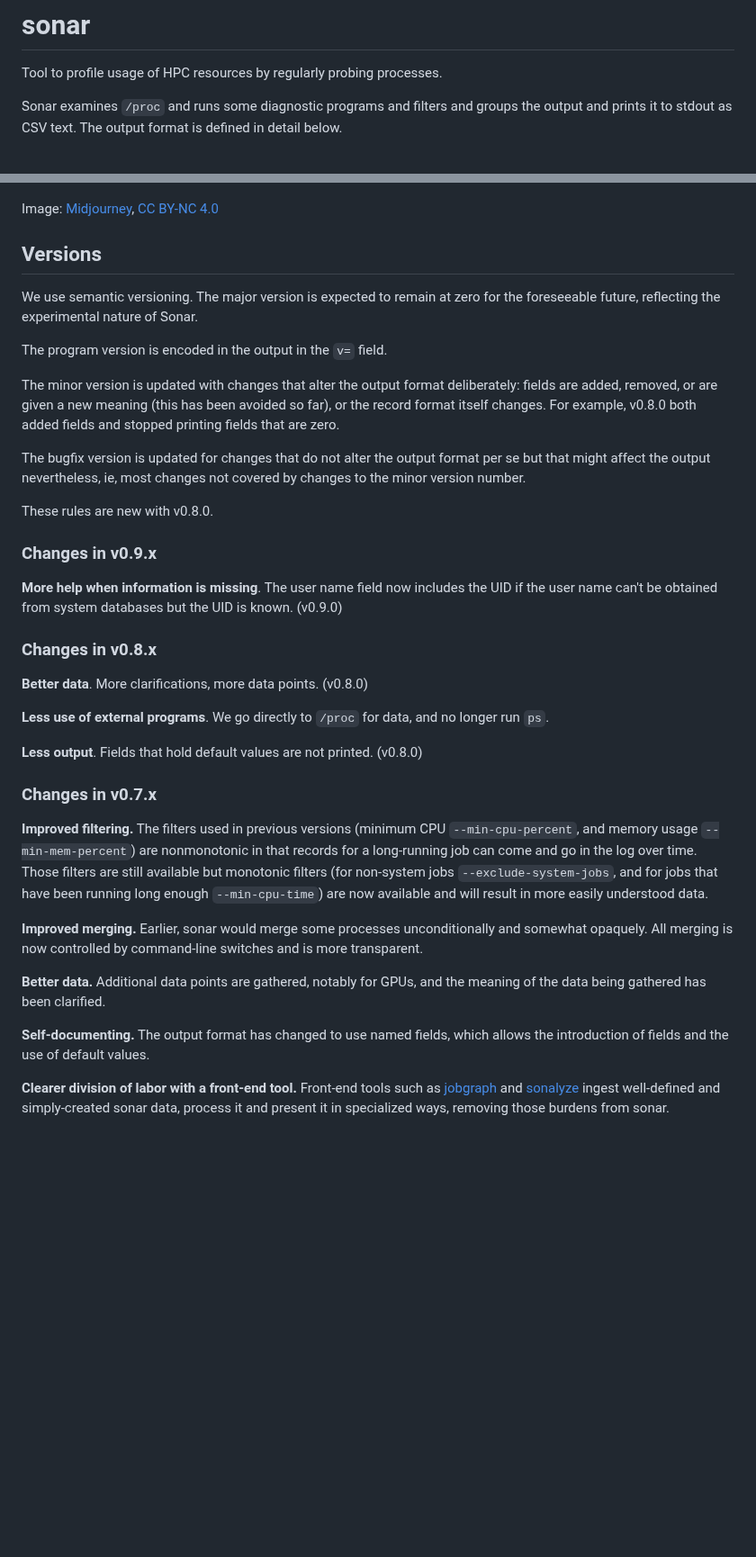
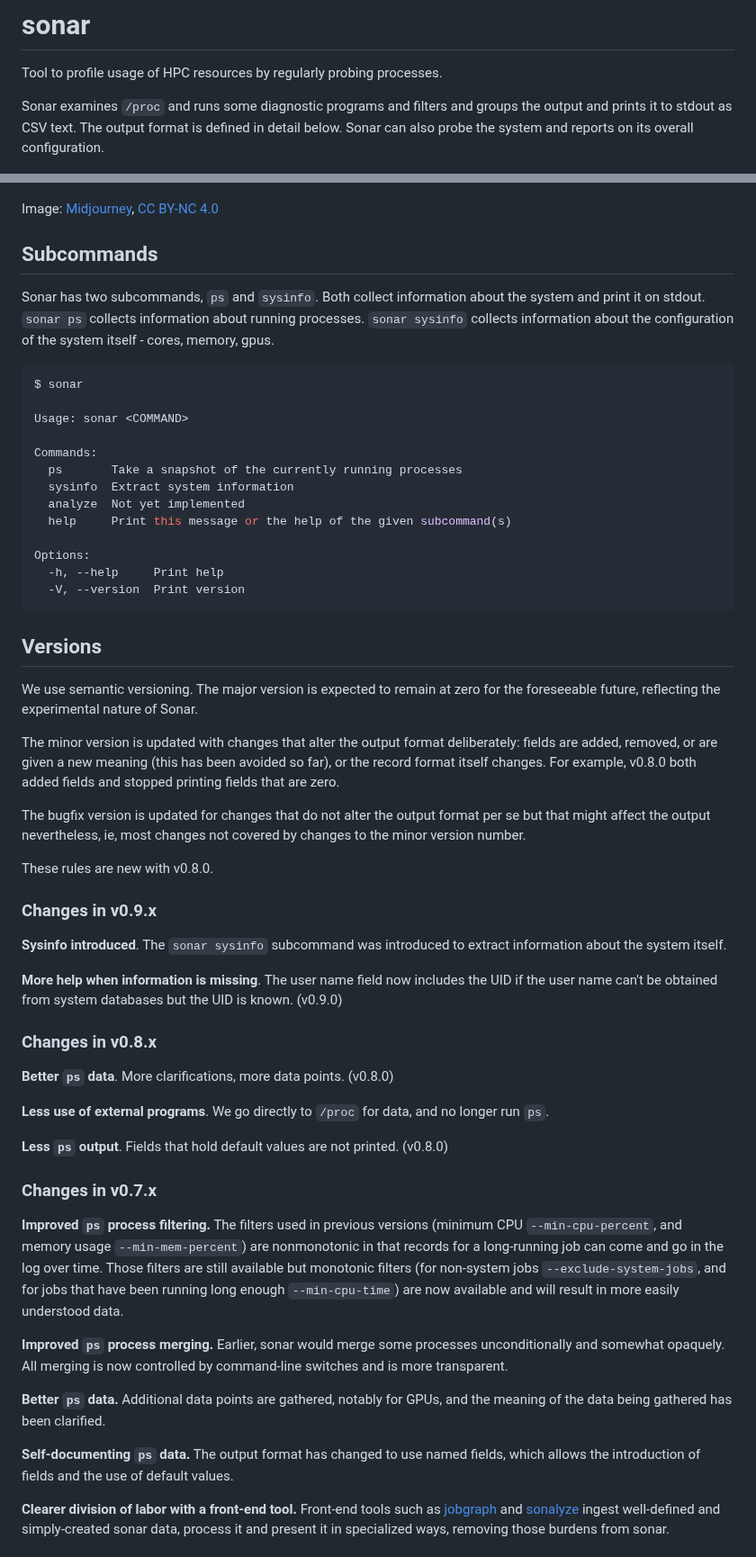
Before and after one commit to NordicHPC/sonar, a Markdown page: README.md, 2 parts joined by grey strips. Shown at 90% size. Drawn GitHub-style; blank space fills up the shorter version.

Commit message:
Fix #148 - document `sysinfo`

````diff
--- a/README.md
+++ b/README.md
@@ -7,18 +7,39 @@
 Tool to profile usage of HPC resources by regularly probing processes.
 
 Sonar examines `/proc` and runs some diagnostic programs and filters and groups the output and
-prints it to stdout as CSV text.  The output format is defined in detail below.
+prints it to stdout as CSV text.  The output format is defined in detail below.  Sonar can also
+probe the system and reports on its overall configuration.
 
 ![image of a fish swarm](img/sonar-small.png)
 
 Image: [Midjourney](https://midjourney.com/), [CC BY-NC 4.0](https://creativecommons.org/licenses/by-nc/4.0/legalcode)
 
+## Subcommands
+
+Sonar has two subcommands, `ps` and `sysinfo`.  Both collect information about the system and print
+it on stdout.  `sonar ps` collects information about running processes.  `sonar sysinfo` collects
+information about the configuration of the system itself - cores, memory, gpus.
+
+```console
+$ sonar
+
+Usage: sonar <COMMAND>
+
+Commands:
+  ps       Take a snapshot of the currently running processes
+  sysinfo  Extract system information
+  analyze  Not yet implemented
+  help     Print this message or the help of the given subcommand(s)
+
+Options:
+  -h, --help     Print help
+  -V, --version  Print version
+```
+
 ## Versions
 
 We use semantic versioning.  The major version is expected to remain at zero for the foreseeable
 future, reflecting the experimental nature of Sonar.
-
-The program version is encoded in the output in the `v=` field.
 
 The minor version is updated with changes that alter the output format deliberately: fields are
 added, removed, or are given a new meaning (this has been avoided so far), or the record format
@@ -31,32 +52,35 @@ These rules are new with v0.8.0.
 
 ### Changes in v0.9.x
 
+**Sysinfo introduced**.  The `sonar sysinfo` subcommand was introduced to extract information about
+the system itself.
+
 **More help when information is missing**.  The user name field now includes the UID if the user
 name can't be obtained from system databases but the UID is known. (v0.9.0)
 
 ### Changes in v0.8.x
 
-**Better data**.  More clarifications, more data points. (v0.8.0)
+**Better `ps` data**.  More clarifications, more data points. (v0.8.0)
 
 **Less use of external programs**.  We go directly to `/proc` for data, and no longer run `ps`.
 
-**Less output**. Fields that hold default values are not printed. (v0.8.0)
+**Less `ps` output**. Fields that hold default values are not printed. (v0.8.0)
 
 ### Changes in v0.7.x
 
-**Improved filtering.** The filters used in previous versions (minimum CPU `--min-cpu-percent`, and
-memory usage `--min-mem-percent`) are nonmonotonic in that records for a long-running job can come
-and go in the log over time.  Those filters are still available but monotonic filters (for
-non-system jobs `--exclude-system-jobs`, and for jobs that have been running long enough
-`--min-cpu-time`) are now available and will result in more easily understood data.
+**Improved `ps` process filtering.** The filters used in previous versions (minimum CPU
+`--min-cpu-percent`, and memory usage `--min-mem-percent`) are nonmonotonic in that records for a
+long-running job can come and go in the log over time.  Those filters are still available but
+monotonic filters (for non-system jobs `--exclude-system-jobs`, and for jobs that have been running
+long enough `--min-cpu-time`) are now available and will result in more easily understood data.
 
-**Improved merging.** Earlier, sonar would merge some processes unconditionally and somewhat
-opaquely.  All merging is now controlled by command-line switches and is more transparent.
+**Improved `ps` process merging.** Earlier, sonar would merge some processes unconditionally and
+somewhat opaquely.  All merging is now controlled by command-line switches and is more transparent.
 
-**Better data.** Additional data points are gathered, notably for GPUs, and the meaning of the data
+**Better `ps` data.** Additional data points are gathered, notably for GPUs, and the meaning of the data
 being gathered has been clarified.
 
-**Self-documenting.** The output format has changed to use named fields, which allows the introduction
+**Self-documenting `ps` data.** The output format has changed to use named fields, which allows the introduction
 of fields and the use of default values.
 
 **Clearer division of labor with a front-end tool.** Front-end tools such as
````
Also changed, not shown: other parts of README.md (+43 -21 lines).
